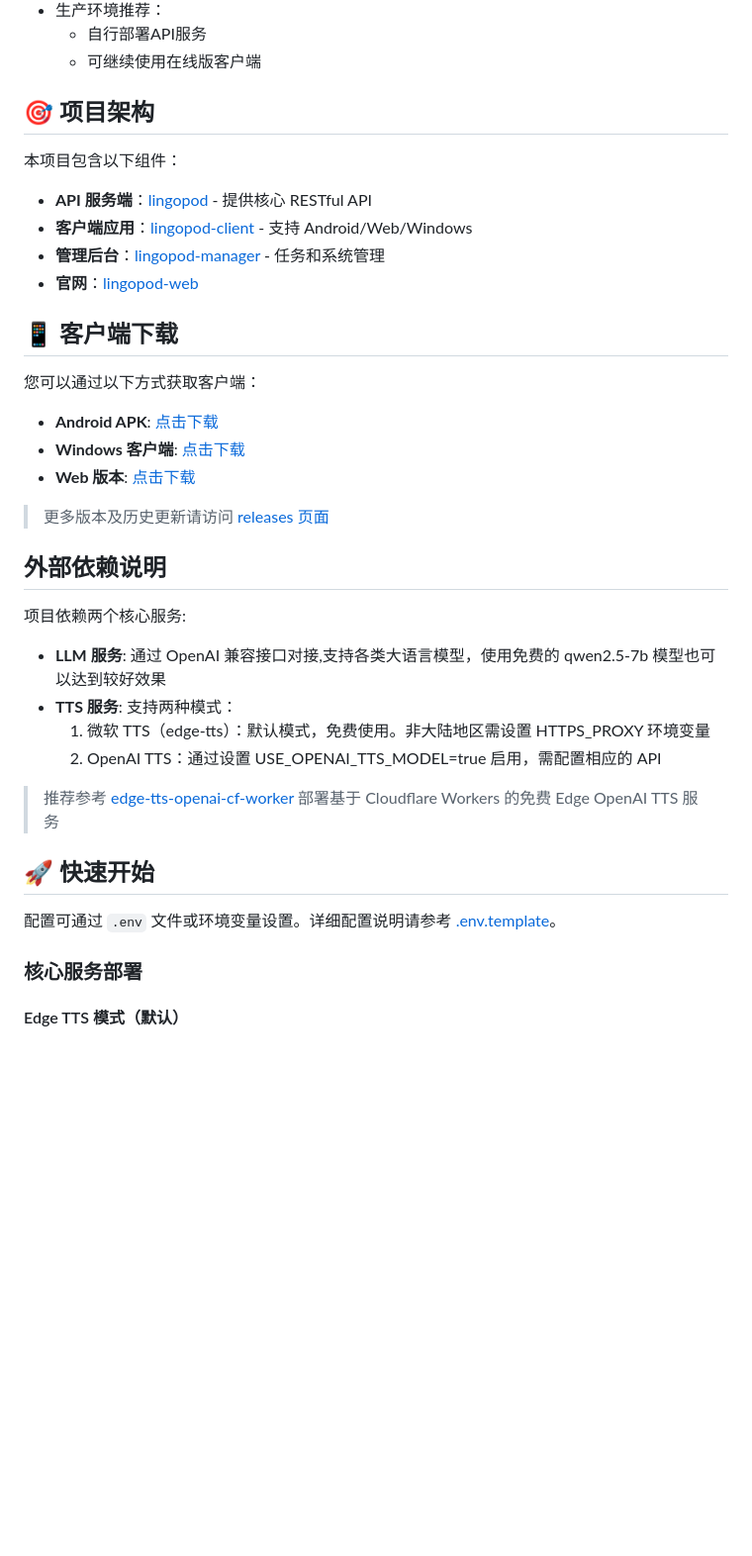
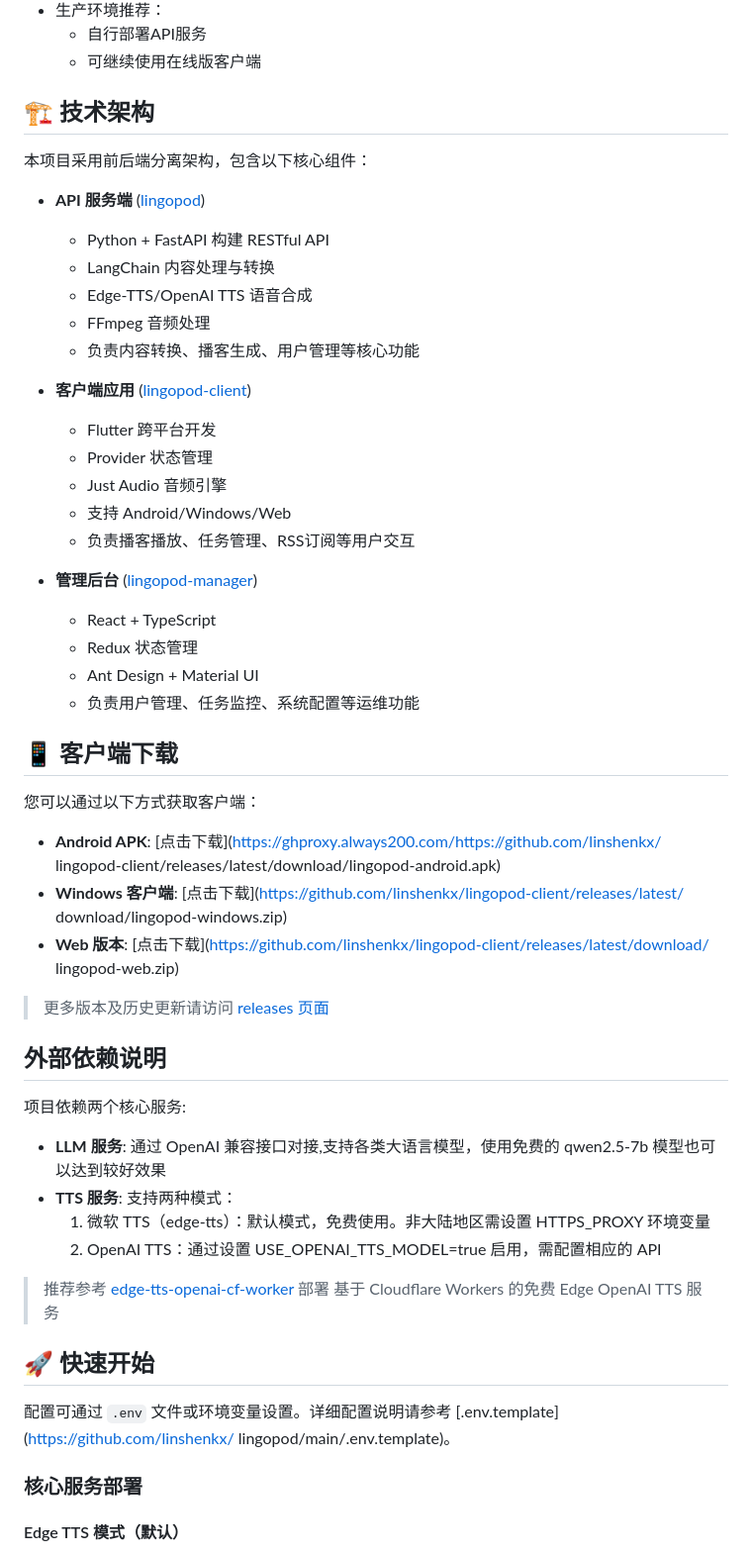
Before and after one commit to linshenkx/lingopod, a Markdown page: README.md, the part around the change printed below. Shown: that part at 99% size. GitHub-like rendering; blank space fills up the shorter version.

Commit message:
docs: 更新 README.md，完善项目架构和技术栈描述 (main)

```diff
--- a/README.md
+++ b/README.md
@@ -72,22 +72,40 @@
   - 可继续使用在线版客户端
 
 
-## 🎯 项目架构
+## 🏗️ 技术架构
 
-本项目包含以下组件：
+本项目采用前后端分离架构，包含以下核心组件：
 
-- **API 服务端**：[lingopod](https://github.com/linshenkx/lingopod) - 提供核心 RESTful API
-- **客户端应用**：[lingopod-client](https://github.com/linshenkx/lingopod-client) - 支持 Android/Web/Windows
-- **管理后台**：[lingopod-manager](https://github.com/linshenkx/lingopod-manager) - 任务和系统管理
-- **官网**：[lingopod-web](https://github.com/linshenkx/lingopod-web)
+- **API 服务端** ([lingopod](https://github.com/linshenkx/lingopod))
+  - Python + FastAPI 构建 RESTful API
+  - LangChain 内容处理与转换
+  - Edge-TTS/OpenAI TTS 语音合成
+  - FFmpeg 音频处理
+  - 负责内容转换、播客生成、用户管理等核心功能
+
+- **客户端应用** ([lingopod-client](https://github.com/linshenkx/lingopod-client))
+  - Flutter 跨平台开发
+  - Provider 状态管理
+  - Just Audio 音频引擎
+  - 支持 Android/Windows/Web
+  - 负责播客播放、任务管理、RSS订阅等用户交互
+
+- **管理后台** ([lingopod-manager](https://github.com/linshenkx/lingopod-manager))
+  - React + TypeScript
+  - Redux 状态管理
+  - Ant Design + Material UI
+  - 负责用户管理、任务监控、系统配置等运维功能
 
 ## 📱 客户端下载
 
 您可以通过以下方式获取客户端：
 
-- **Android APK**: [点击下载](https://ghproxy.always200.com/https://github.com/linshenkx/lingopod-client/releases/latest/download/lingopod-android.apk)
-- **Windows 客户端**: [点击下载](https://github.com/linshenkx/lingopod-client/releases/latest/download/lingopod-windows.zip)
-- **Web 版本**: [点击下载](https://github.com/linshenkx/lingopod-client/releases/latest/download/lingopod-web.zip)
+- **Android APK**: [点击下载](https://ghproxy.always200.com/https://github.com/linshenkx/
+lingopod-client/releases/latest/download/lingopod-android.apk)
+- **Windows 客户端**: [点击下载](https://github.com/linshenkx/lingopod-client/releases/latest/
+download/lingopod-windows.zip)
+- **Web 版本**: [点击下载](https://github.com/linshenkx/lingopod-client/releases/latest/download/
+lingopod-web.zip)
 
 > 更多版本及历史更新请访问 [releases 页面](https://github.com/linshenkx/lingopod-client/releases)
 
@@ -99,11 +117,13 @@
   1. 微软 TTS（edge-tts）：默认模式，免费使用。非大陆地区需设置 HTTPS_PROXY 环境变量
   2. OpenAI TTS：通过设置 USE_OPENAI_TTS_MODEL=true 启用，需配置相应的 API
 
-> 推荐参考 [edge-tts-openai-cf-worker](https://github.com/linshenkx/edge-tts-openai-cf-worker) 部署基于 Cloudflare Workers 的免费 Edge OpenAI TTS 服务
+> 推荐参考 [edge-tts-openai-cf-worker](https://github.com/linshenkx/edge-tts-openai-cf-worker) 部署
+基于 Cloudflare Workers 的免费 Edge OpenAI TTS 服务
 
 ## 🚀 快速开始
 
-配置可通过 `.env` 文件或环境变量设置。详细配置说明请参考 [.env.template](https://github.com/linshenkx/lingopod/main/.env.template)。
+配置可通过 `.env` 文件或环境变量设置。详细配置说明请参考 [.env.template](https://github.com/linshenkx/
+lingopod/main/.env.template)。
 
 ### 核心服务部署
 
```
Also changed, not shown: other parts of README.md (+17 -0 lines).
